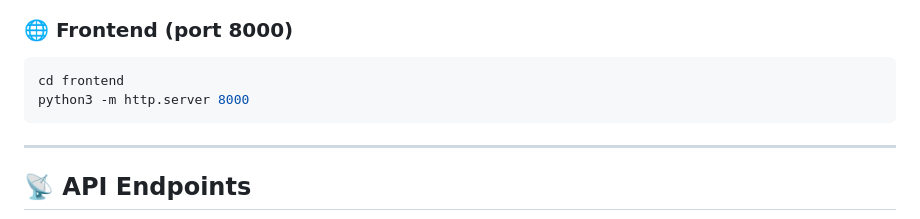
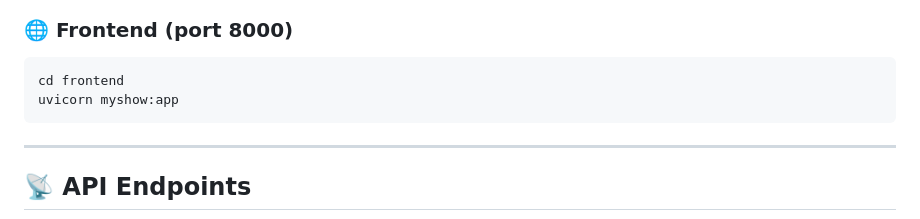
Before and after one commit to agrawalayush730/MutualFundAI, a Markdown page: README.md, the part around the change. Drawn GitHub-style.

````diff
--- a/README.md
+++ b/README.md
@@ -86,7 +86,7 @@ uvicorn sip_main:app --reload --port 8002
 ### 🌐 Frontend (port 8000)
 ```bash
 cd frontend
-python3 -m http.server 8000
+uvicorn myshow:app
 ```
 
 ---
````
